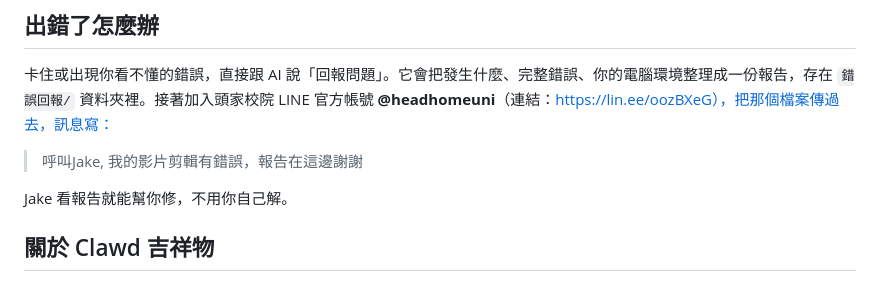
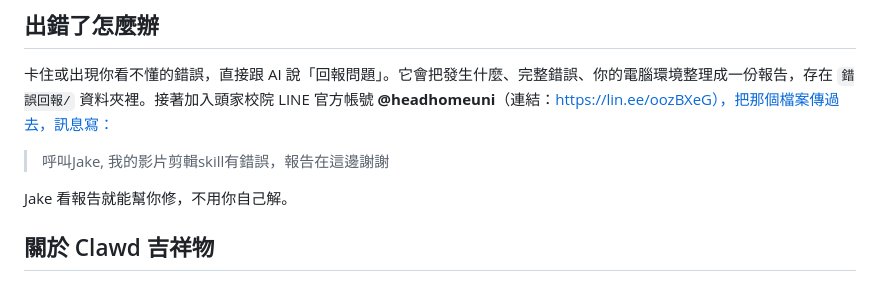
Before and after one commit to jakec0830/ai-video-editor, a Markdown page: README.md, the part around the change. Drawn GitHub-style.

Commit message:
Sync error-report message wording (add "skill")
Jake updated the README message to "呼叫Jake, 我的影片剪輯skill有錯誤，
報告在這邊謝謝"; match it in SKILL.md so the AI relays the same text.

Co-Authored-By: Claude Fable 5 <noreply@anthropic.com>

```diff
--- a/README.md
+++ b/README.md
@@ -125,7 +125,7 @@ pip install faster-whisper   # Windows / Intel Mac / Linux 用這個
 
 卡住或出現你看不懂的錯誤，直接跟 AI 說「回報問題」。它會把發生什麼、完整錯誤、你的電腦環境整理成一份報告，存在 `錯誤回報/` 資料夾裡。接著加入頭家校院 LINE 官方帳號 **@headhomeuni**（連結：https://lin.ee/oozBXeG），把那個檔案傳過去，訊息寫：
 
-> 呼叫Jake, 我的影片剪輯有錯誤，報告在這邊謝謝
+> 呼叫Jake, 我的影片剪輯skill有錯誤，報告在這邊謝謝
 
 Jake 看報告就能幫你修，不用你自己解。
 
```
Also changed, not shown: 1 other file.
